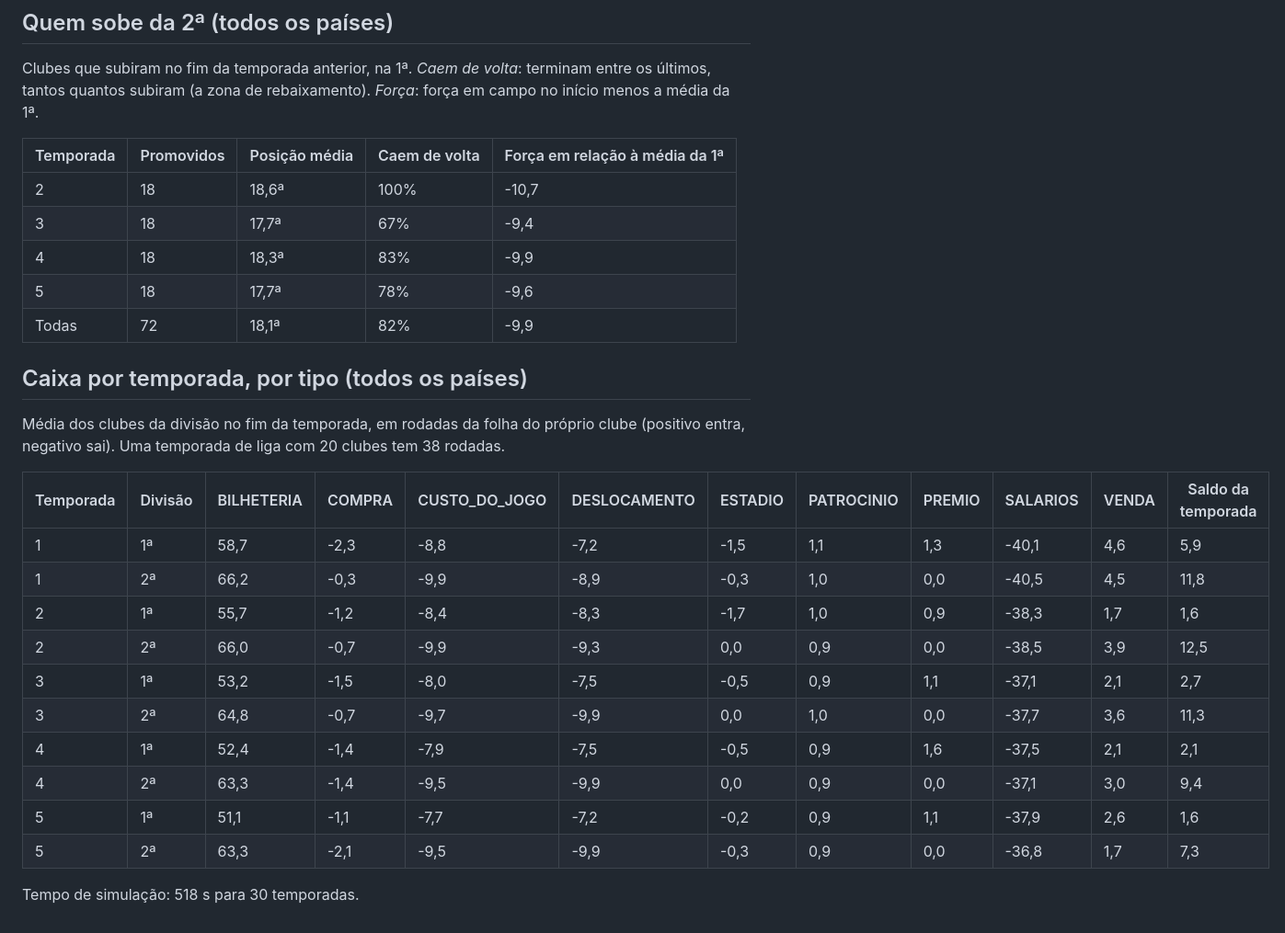
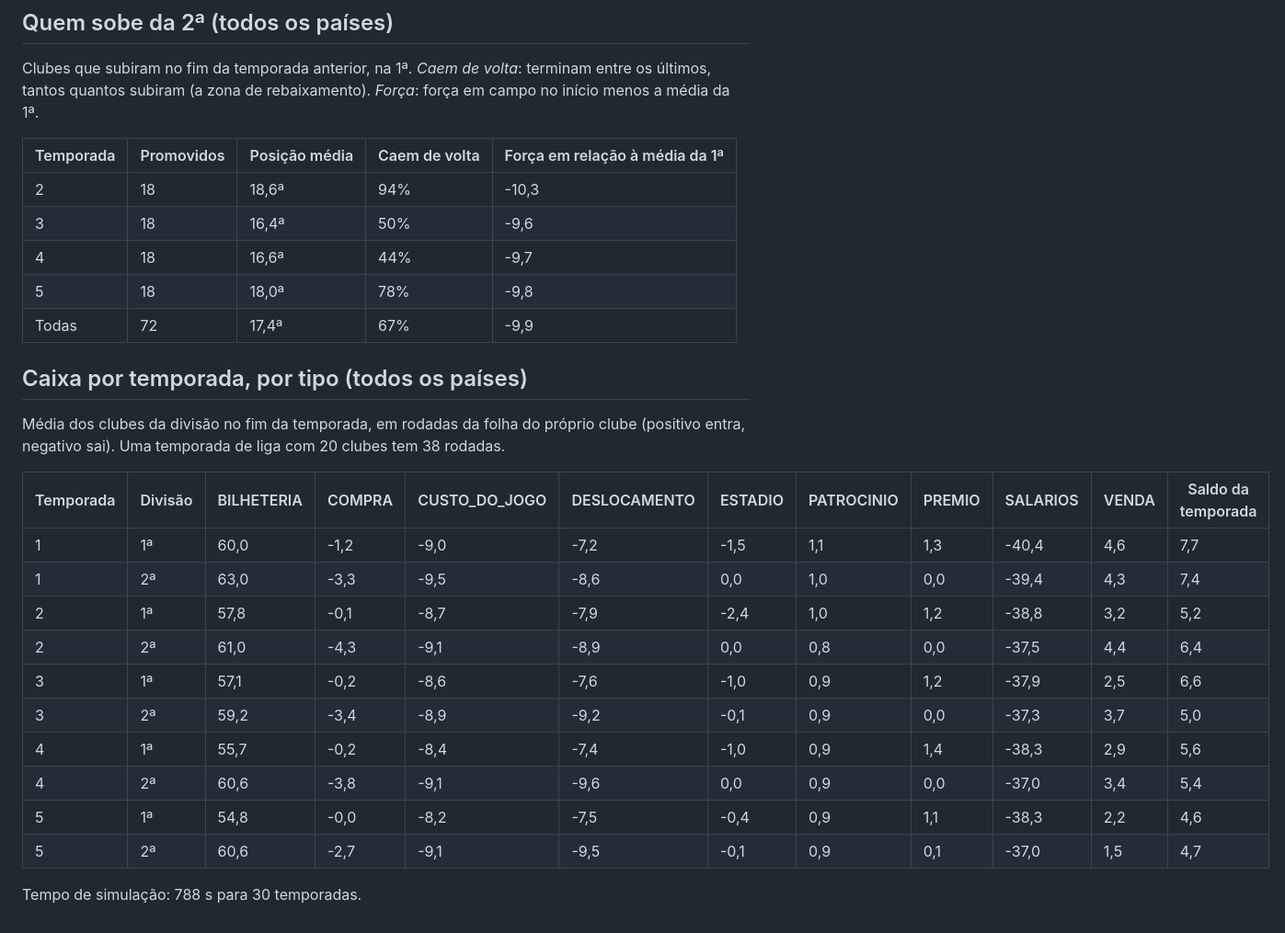
Before and after one commit to gerlingabriel/managerFoot, a Markdown page: docs/simulacoes/jogo-completo.md, the part around one of its changes. Shown at 92% size. GitHub-like rendering.

```diff
--- a/docs/simulacoes/jogo-completo.md
+++ b/docs/simulacoes/jogo-completo.md
@@ -46,11 +46,11 @@ Clubes que subiram no fim da temporada anterior, na 1ª. *Caem de volta*: termin
 
 | Temporada | Promovidos | Posição média | Caem de volta | Força em relação à média da 1ª |
 |---|---|---|---|---|
-| 2 | 18 | 18,6ª | 100% | -10,7 |
-| 3 | 18 | 17,7ª | 67% | -9,4 |
-| 4 | 18 | 18,3ª | 83% | -9,9 |
-| 5 | 18 | 17,7ª | 78% | -9,6 |
-| Todas | 72 | 18,1ª | 82% | -9,9 |
+| 2 | 18 | 18,6ª | 94% | -10,3 |
+| 3 | 18 | 16,4ª | 50% | -9,6 |
+| 4 | 18 | 16,6ª | 44% | -9,7 |
+| 5 | 18 | 18,0ª | 78% | -9,8 |
+| Todas | 72 | 17,4ª | 67% | -9,9 |
 
 ## Caixa por temporada, por tipo (todos os países)
 
@@ -58,15 +58,15 @@ Média dos clubes da divisão no fim da temporada, em rodadas da folha do própr
 
 | Temporada | Divisão | BILHETERIA | COMPRA | CUSTO_DO_JOGO | DESLOCAMENTO | ESTADIO | PATROCINIO | PREMIO | SALARIOS | VENDA | Saldo da temporada |
 |---|---|---|---|---|---|---|---|---|---|---|---|
-| 1 | 1ª | 58,7 | -2,3 | -8,8 | -7,2 | -1,5 | 1,1 | 1,3 | -40,1 | 4,6 | 5,9 |
-| 1 | 2ª | 66,2 | -0,3 | -9,9 | -8,9 | -0,3 | 1,0 | 0,0 | -40,5 | 4,5 | 11,8 |
-| 2 | 1ª | 55,7 | -1,2 | -8,4 | -8,3 | -1,7 | 1,0 | 0,9 | -38,3 | 1,7 | 1,6 |
-| 2 | 2ª | 66,0 | -0,7 | -9,9 | -9,3 | 0,0 | 0,9 | 0,0 | -38,5 | 3,9 | 12,5 |
-| 3 | 1ª | 53,2 | -1,5 | -8,0 | -7,5 | -0,5 | 0,9 | 1,1 | -37,1 | 2,1 | 2,7 |
-| 3 | 2ª | 64,8 | -0,7 | -9,7 | -9,9 | 0,0 | 1,0 | 0,0 | -37,7 | 3,6 | 11,3 |
-| 4 | 1ª | 52,4 | -1,4 | -7,9 | -7,5 | -0,5 | 0,9 | 1,6 | -37,5 | 2,1 | 2,1 |
-| 4 | 2ª | 63,3 | -1,4 | -9,5 | -9,9 | 0,0 | 0,9 | 0,0 | -37,1 | 3,0 | 9,4 |
-| 5 | 1ª | 51,1 | -1,1 | -7,7 | -7,2 | -0,2 | 0,9 | 1,1 | -37,9 | 2,6 | 1,6 |
-| 5 | 2ª | 63,3 | -2,1 | -9,5 | -9,9 | -0,3 | 0,9 | 0,0 | -36,8 | 1,7 | 7,3 |
+| 1 | 1ª | 60,0 | -1,2 | -9,0 | -7,2 | -1,5 | 1,1 | 1,3 | -40,4 | 4,6 | 7,7 |
+| 1 | 2ª | 63,0 | -3,3 | -9,5 | -8,6 | 0,0 | 1,0 | 0,0 | -39,4 | 4,3 | 7,4 |
+| 2 | 1ª | 57,8 | -0,1 | -8,7 | -7,9 | -2,4 | 1,0 | 1,2 | -38,8 | 3,2 | 5,2 |
+| 2 | 2ª | 61,0 | -4,3 | -9,1 | -8,9 | 0,0 | 0,8 | 0,0 | -37,5 | 4,4 | 6,4 |
+| 3 | 1ª | 57,1 | -0,2 | -8,6 | -7,6 | -1,0 | 0,9 | 1,2 | -37,9 | 2,5 | 6,6 |
+| 3 | 2ª | 59,2 | -3,4 | -8,9 | -9,2 | -0,1 | 0,9 | 0,0 | -37,3 | 3,7 | 5,0 |
+| 4 | 1ª | 55,7 | -0,2 | -8,4 | -7,4 | -1,0 | 0,9 | 1,4 | -38,3 | 2,9 | 5,6 |
+| 4 | 2ª | 60,6 | -3,8 | -9,1 | -9,6 | 0,0 | 0,9 | 0,0 | -37,0 | 3,4 | 5,4 |
+| 5 | 1ª | 54,8 | -0,0 | -8,2 | -7,5 | -0,4 | 0,9 | 1,1 | -38,3 | 2,2 | 4,6 |
+| 5 | 2ª | 60,6 | -2,7 | -9,1 | -9,5 | -0,1 | 0,9 | 0,1 | -37,0 | 1,5 | 4,7 |
 
-Tempo de simulação: 518 s para 30 temporadas.
+Tempo de simulação: 788 s para 30 temporadas.
```
Also changed, not shown: other parts of docs/simulacoes/jogo-completo.md (+19 -19 lines), docs/simulacoes/jogo-completo-10-temporadas.md (+54 -54 lines).
